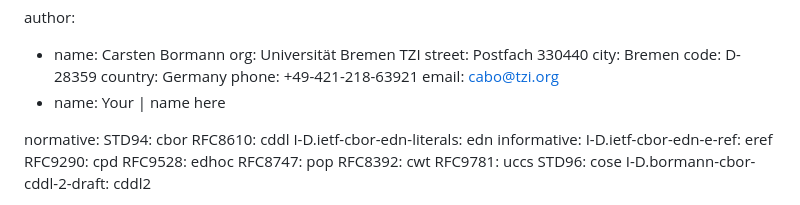
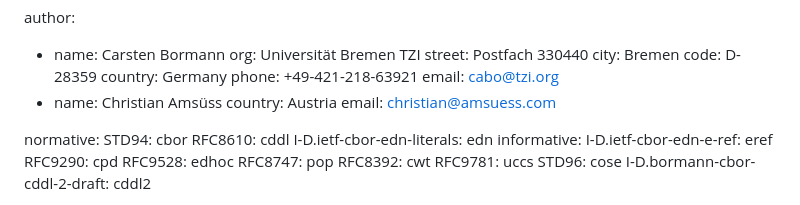
Before and after one commit to cabo/mapkey, a Markdown page: draft-bormann-cbor-edn-mapkey.md, the part around one of its changes. GitHub-like rendering.

Commit message:
-00 (Jun 29, 2025)

```diff
--- a/draft-bormann-cbor-edn-mapkey.md
+++ b/draft-bormann-cbor-edn-mapkey.md
@@ -28,7 +28,9 @@ author:
     country: Germany
     phone: +49-421-218-63921
     email: cabo@tzi.org
-  - name: Your | name here
+  - name: Christian Amsüss
+    country: Austria
+    email: christian@amsuess.com
 
 normative:
   STD94: cbor
```
Also changed, not shown: other parts of draft-bormann-cbor-edn-mapkey.md (+1 -1 lines).
